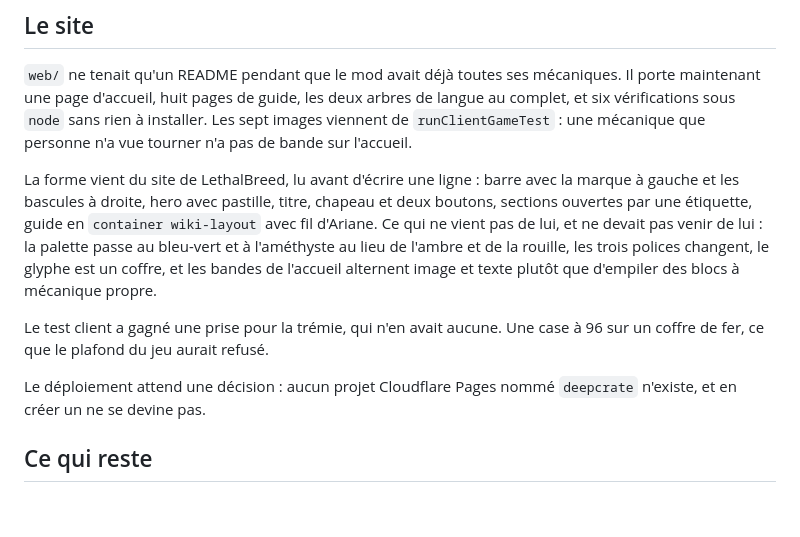
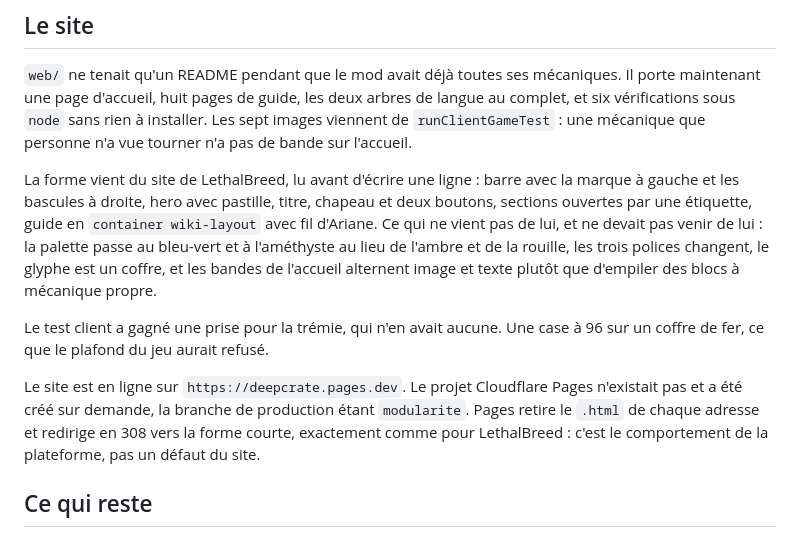
Before and after one commit to Dreyka-Oas/DeepCrate, a Markdown page: PLAN.md, the part around the change. GitHub-like rendering; blank space fills up the shorter version.

Commit message:
docs: the site is live, and one line of the paragraph before ran too wide
The plan still said the deploy was waiting on a decision. It is not: the Pages
project was created and the site answers on deepcrate.pages.dev. The 308 to the
extensionless form is the platform, the same as LethalBreed, not a fault here.

```diff
--- a/PLAN.md
+++ b/PLAN.md
@@ -83,9 +83,9 @@ maintenant une page d'accueil, huit pages de guide, les deux arbres de langue au
 vérifications sous `node` sans rien à installer. Les sept images viennent de `runClientGameTest` :
 une mécanique que personne n'a vue tourner n'a pas de bande sur l'accueil.
 
-La forme vient du site de LethalBreed, lu avant d'écrire une ligne : barre avec la marque à gauche et
-les bascules à droite, hero avec pastille, titre, chapeau et deux boutons, sections ouvertes par une
-étiquette, guide en `container wiki-layout` avec fil d'Ariane. Ce qui ne vient pas de lui, et ne
+La forme vient du site de LethalBreed, lu avant d'écrire une ligne : barre avec la marque à gauche
+et les bascules à droite, hero avec pastille, titre, chapeau et deux boutons, sections ouvertes par
+une étiquette, guide en `container wiki-layout` avec fil d'Ariane. Ce qui ne vient pas de lui, et ne
 devait pas venir de lui : la palette passe au bleu-vert et à l'améthyste au lieu de l'ambre et de la
 rouille, les trois polices changent, le glyphe est un coffre, et les bandes de l'accueil alternent
 image et texte plutôt que d'empiler des blocs à mécanique propre.
@@ -93,8 +93,10 @@ image et texte plutôt que d'empiler des blocs à mécanique propre.
 Le test client a gagné une prise pour la trémie, qui n'en avait aucune. Une case à 96 sur un coffre
 de fer, ce que le plafond du jeu aurait refusé.
 
-Le déploiement attend une décision : aucun projet Cloudflare Pages nommé `deepcrate` n'existe, et en
-créer un ne se devine pas.
+Le site est en ligne sur `https://deepcrate.pages.dev`. Le projet Cloudflare Pages n'existait pas et
+a été créé sur demande, la branche de production étant `modularite`. Pages retire le `.html` de
+chaque adresse et redirige en 308 vers la forme courte, exactement comme pour LethalBreed : c'est le
+comportement de la plateforme, pas un défaut du site.
 
 ## Ce qui reste
 
```
